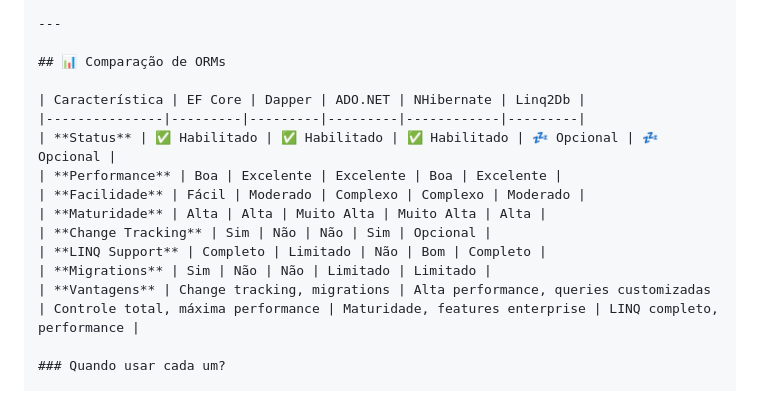
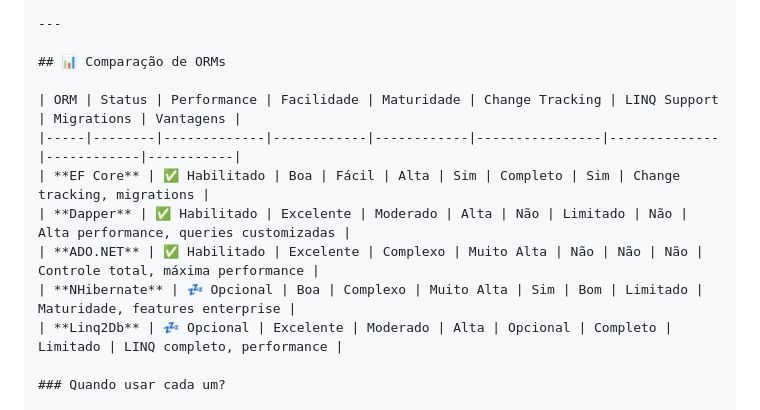
Before and after one commit to pauloeugenioreis/dotnet-enterprise-template-10, a Markdown page: docs/ORM-GUIDE.md, the part around the change. Drawn GitHub-style.

Commit message:
Transpose comparison table in ORM-GUIDE.md: ORMs as rows for better readability

```diff
--- a/docs/ORM-GUIDE.md
+++ b/docs/ORM-GUIDE.md
@@ -678,16 +678,13 @@ Se quiser habilitar NHibernate ou Linq2Db:
 
 ## 📊 Comparação de ORMs
 
-| Característica | EF Core | Dapper | ADO.NET | NHibernate | Linq2Db |
-|---------------|---------|---------|---------|------------|---------|
-| **Status** | ✅ Habilitado | ✅ Habilitado | ✅ Habilitado | 💤 Opcional | 💤 Opcional |
-| **Performance** | Boa | Excelente | Excelente | Boa | Excelente |
-| **Facilidade** | Fácil | Moderado | Complexo | Complexo | Moderado |
-| **Maturidade** | Alta | Alta | Muito Alta | Muito Alta | Alta |
-| **Change Tracking** | Sim | Não | Não | Sim | Opcional |
-| **LINQ Support** | Completo | Limitado | Não | Bom | Completo |
-| **Migrations** | Sim | Não | Não | Limitado | Limitado |
-| **Vantagens** | Change tracking, migrations | Alta performance, queries customizadas | Controle total, máxima performance | Maturidade, features enterprise | LINQ completo, performance |
+| ORM | Status | Performance | Facilidade | Maturidade | Change Tracking | LINQ Support | Migrations | Vantagens |
+|-----|--------|-------------|------------|------------|----------------|--------------|------------|-----------|
+| **EF Core** | ✅ Habilitado | Boa | Fácil | Alta | Sim | Completo | Sim | Change tracking, migrations |
+| **Dapper** | ✅ Habilitado | Excelente | Moderado | Alta | Não | Limitado | Não | Alta performance, queries customizadas |
+| **ADO.NET** | ✅ Habilitado | Excelente | Complexo | Muito Alta | Não | Não | Não | Controle total, máxima performance |
+| **NHibernate** | 💤 Opcional | Boa | Complexo | Muito Alta | Sim | Bom | Limitado | Maturidade, features enterprise |
+| **Linq2Db** | 💤 Opcional | Excelente | Moderado | Alta | Opcional | Completo | Limitado | LINQ completo, performance |
 
 ### Quando usar cada um?
 
```
